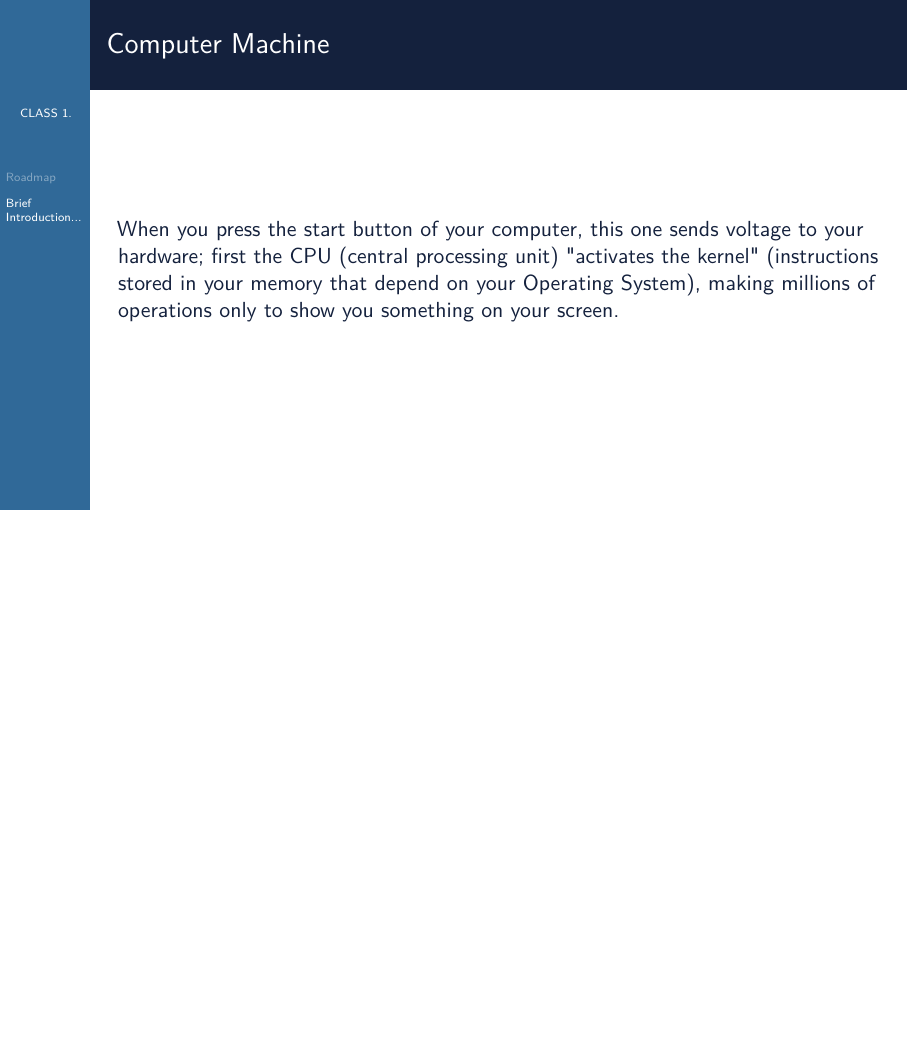
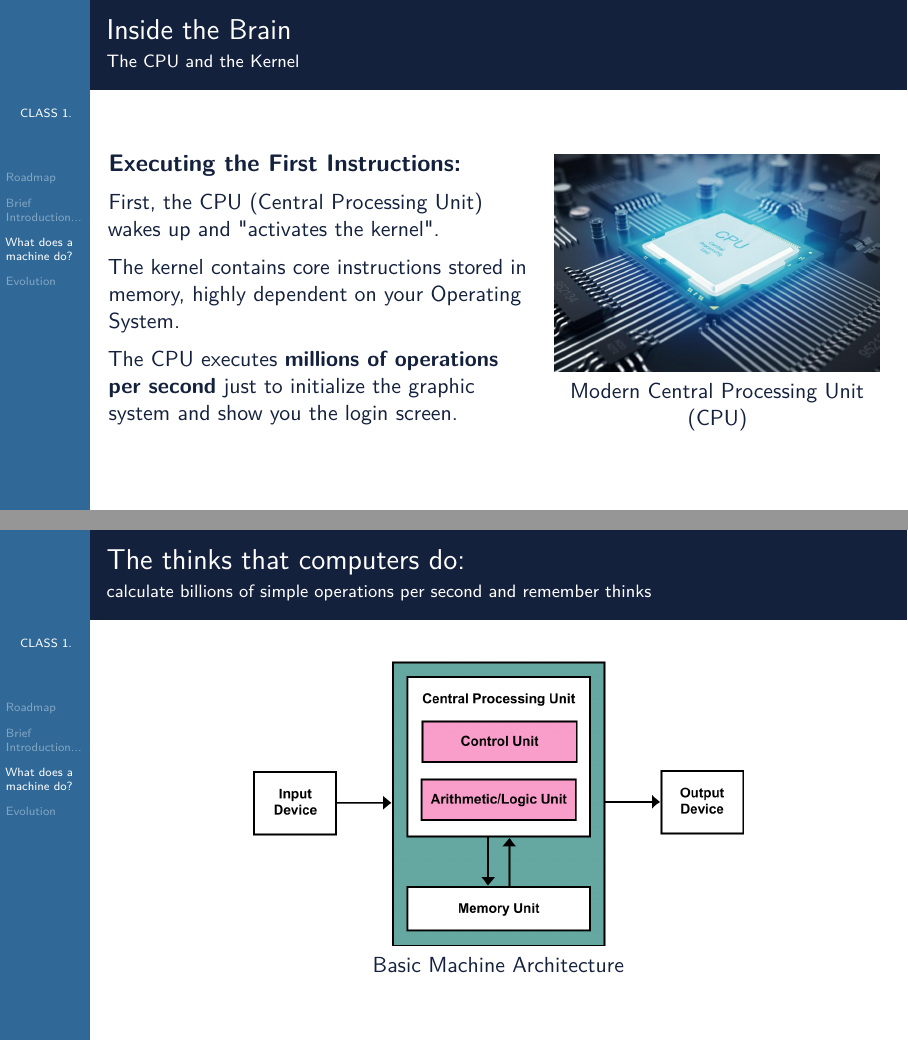
Before and after one commit to luisangelbustosochoa/programming, LaTeX slides (presentaciones/introduction-programming-python-1.tex): page 8 of 8 before the commit and pages 11 and 12 of 14 after it, the two joined at a grey line, the shorter picture padded with empty space. Compiled offline with pdfLaTeX.

Commit message:
finalización primera parte- clase 1

```diff
--- a/presentaciones/introduction-programming-python-1.tex
+++ b/presentaciones/introduction-programming-python-1.tex
@@ -49,7 +47,7 @@
 \usepackage{listings}
 \usepackage{tikz}
 \usepackage{hyperref}
-
+\usepackage{listings}
 % =========================================================
 % PYTHON CODE STYLE
 % =========================================================
@@ -156,13 +153,16 @@
 	\end{frame}
 
 	% =========================================================
-	% SECCIÓN 2: Introducción a la máquina y la información
-	% =========================================================
+	% SECCIÓN 2 =========================================================
 	\section{Brief Introduction...}
-
 		% FRAME 3 — THE IMPORTANCE OF TWO
 	\begin{frame}{The importance of two}
-		\framesubtitle{Introduction}
+		\framesubtitle{Brief Introduction to Information Theory}
+
+		\begin{columns}[T]
+
+
+			\begin{column}{0.60\textwidth}
 				\begin{itemize}
 					\item We need at least two cables to complete a circuit.
 					\pause
@@ -171,3 +171,19 @@
 					\item We only need two distinct states to describe and build a complete communication system.
 				\end{itemize}
 
+				\vspace{0.4em}
+				\pause
+				{\small The number 2 represents the fundamental minimum base for the existence and measurement of information.}
+
+				\vspace{0.4em}
+				\pause
+				{\small \textbf{Therefore}, the number 2 is the absolute minimum required to build a complete arithmetic system.}
+			\end{column}
+
+
+			\begin{column}{0.40\textwidth}
+				\centering
+
+
+				\includegraphics[width=0.85\textwidth,height=3.2cm,keepaspectratio]{model_k.jpg}
+				\par
@@ -176,0 +195,13 @@
+				\includegraphics[width=0.85\textwidth,height=2.2cm,keepaspectratio]{binary_bits.png}
+				\par
+				{Two distinct states: 0 and 1 bits\par}
+
+			\end{column}
+
+		\end{columns}
+	\end{frame}
+
+	% =========================================================
+% SECCIÓN 3: How Computers Wake Up
+% =========================================================
+\section{What does a machine do?}
@@ -177,9 +237,45 @@
+\begin{frame}{Inside the Brain}
+	\framesubtitle{The CPU and the Kernel}
+
+	\begin{columns}[T]
+		% Columna Izquierda: El Procesamiento
+		\begin{column}{0.55\textwidth}
+			{\large \textbf{Executing the First Instructions:}}
+			\vspace{0.5em}
+
+			First, the CPU (Central Processing Unit) wakes up and "activates the kernel".
 
 			\vspace{0.5em}
 			\pause
-		Therefore, the number 2 is the absolute minimum required to build a complete arithmetic system.
+			The kernel contains core instructions stored in memory, highly dependent on your Operating System.
+
+			\vspace{0.5em}
+			\pause
+			The CPU executes \textbf{millions of operations per second} just to initialize the graphic system and show you the login screen.
+		\end{column}
+
+		% Columna Derecha: El CPU físico de cerca
+		\begin{column}{0.45\textwidth}
+			\centering
+
+			\includegraphics[width=0.95\textwidth,height=5cm,keepaspectratio]{cpu.jpeg}
+			\par
+			{Modern Central Processing Unit (CPU) \par}
+		\end{column}
+	\end{columns}
+\end{frame}
+\begin{frame}{The thinks that computers do:}
+	\framesubtitle{calculate billions of simple operations per second and remember thinks}
+		\centering
+
+	\includegraphics[width=0.99\textwidth,height=5cm,keepaspectratio]{basic_architecture.png}
+	\par
+	{ Basic Machine Architecture\par}
 \end{frame}
 
-	% FRAME 4 — COMPUTER MACHINE
-	\begin{frame}{Computer Machine}
-		When you press the start button of your computer, this one sends voltage to your hardware; first the CPU (central processing unit) "activates the kernel" (instructions stored in your memory that depend on your Operating System), making millions of operations only to show you something on your screen.
+% =========================================================
+% SECCIÓN 4: Evolution of Languages
+% =========================================================
+\section{Evolution}
+
+\begin{frame}{"The Eniac"}
```
Also changed, not shown: presentaciones/basic_architecture.png (added), presentaciones/basic_architecture.svg (added), presentaciones/binary_bits.png (added), presentaciones/computer_parts.jpg (added), presentaciones/diagrama.png (added), presentaciones/eniac.jpeg (added), presentaciones/introduction-programming-python-1.pdf, presentaciones/model_k.jpg (added), presentaciones/introduction-programming-python-1.tex (144 more changed lines). Lines whose indentation alone changed are shown as unchanged.
